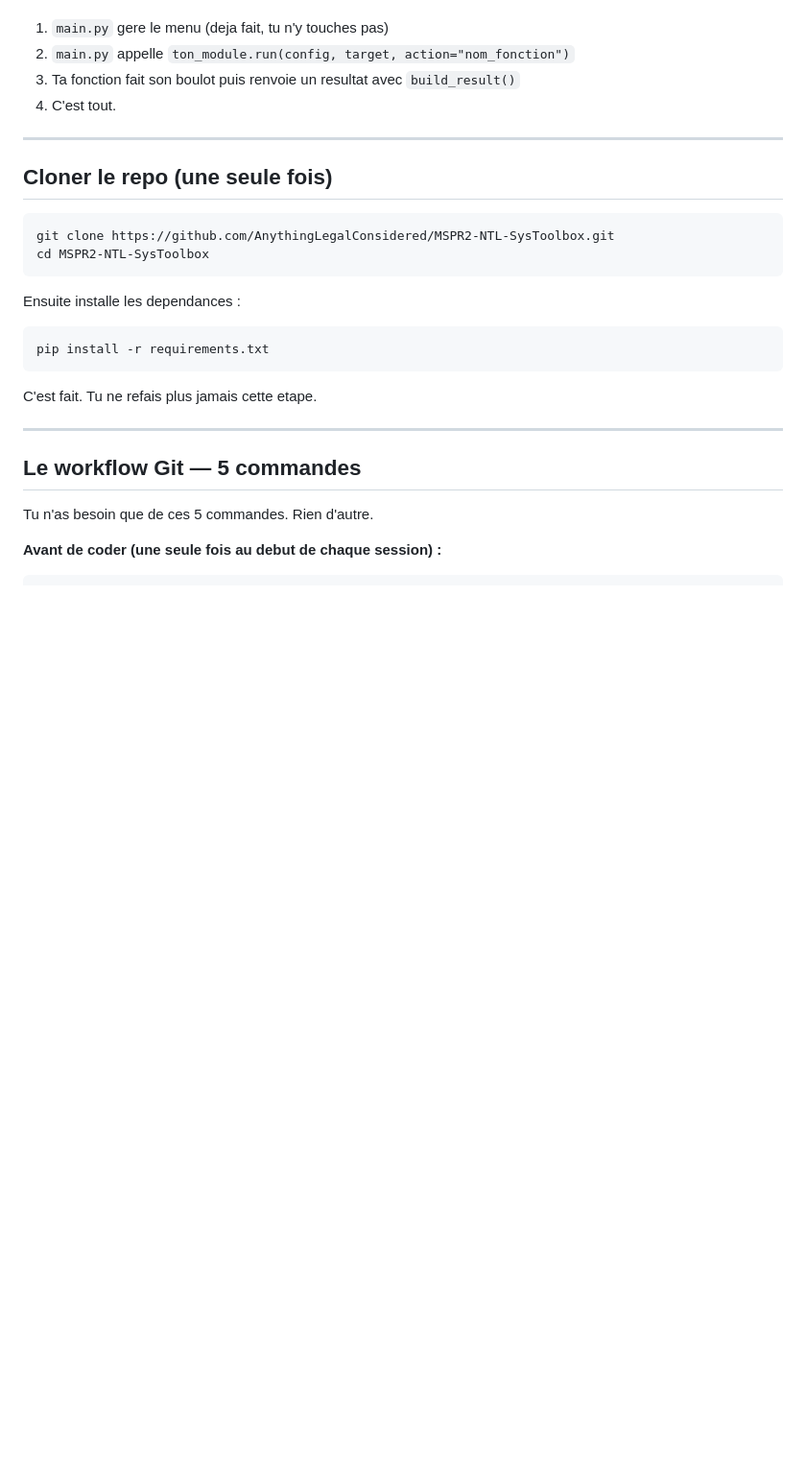
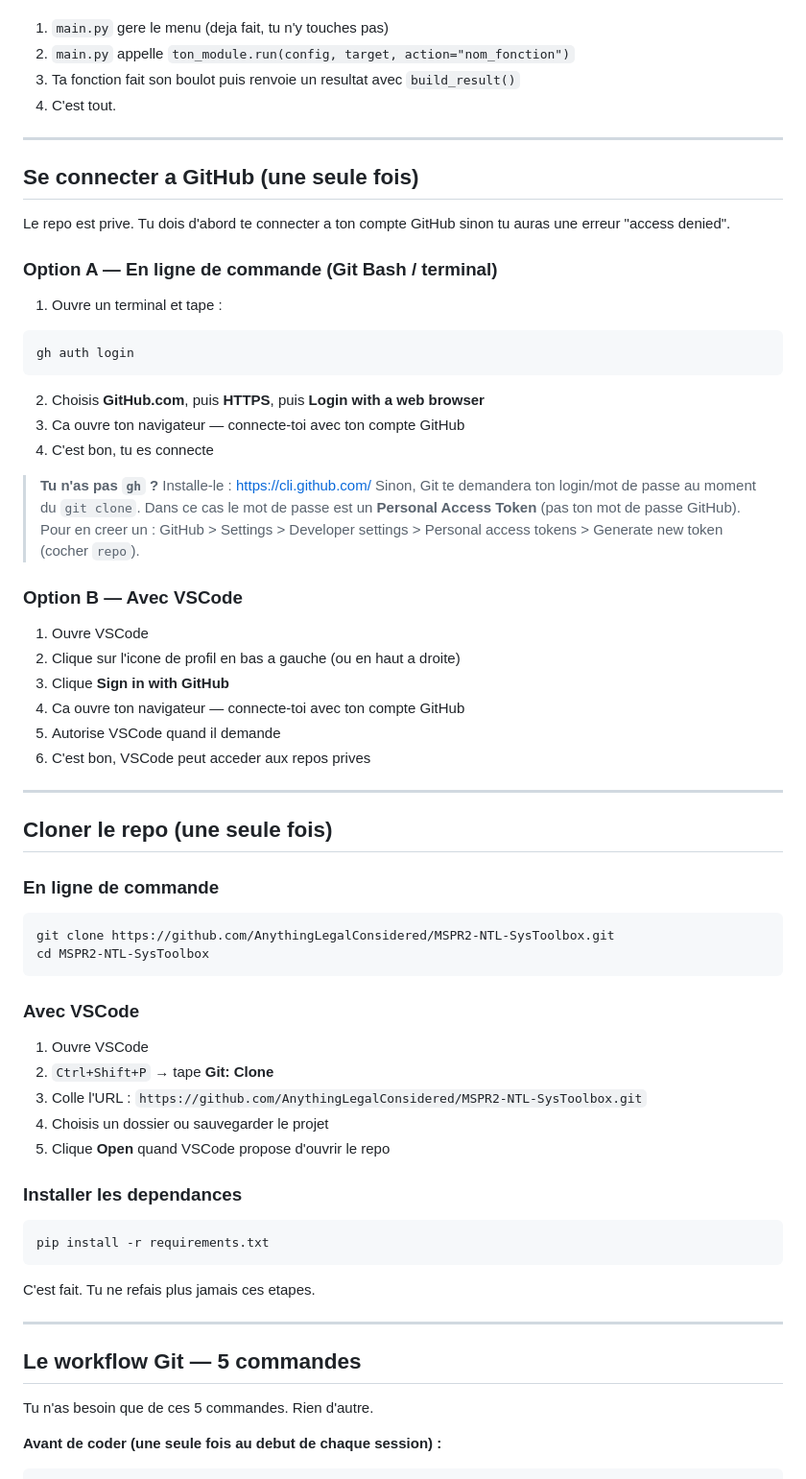
Before and after one commit to AnythingLegalConsidered/MSPR2-NTL-SysToolbox, a Markdown page: _specs/GUIDE.md, the part around the change. Shown at 96% size. GitHub-like rendering; blank space fills up the shorter version.

Commit message:
docs: add GitHub auth and VSCode clone instructions to team guide
Co-Authored-By: Claude Opus 4.6 <noreply@anthropic.com>

````diff
--- a/_specs/GUIDE.md
+++ b/_specs/GUIDE.md
@@ -35,20 +35,60 @@ Utilisateur                    Ton code                    Resultat
 
 ---
 
+## Se connecter a GitHub (une seule fois)
+
+Le repo est prive. Tu dois d'abord te connecter a ton compte GitHub sinon tu auras une erreur "access denied".
+
+### Option A — En ligne de commande (Git Bash / terminal)
+
+1. Ouvre un terminal et tape :
+
+```bash
+gh auth login
+```
+
+2. Choisis **GitHub.com**, puis **HTTPS**, puis **Login with a web browser**
+3. Ca ouvre ton navigateur — connecte-toi avec ton compte GitHub
+4. C'est bon, tu es connecte
+
+> **Tu n'as pas `gh` ?** Installe-le : https://cli.github.com/
+> Sinon, Git te demandera ton login/mot de passe au moment du `git clone`. Dans ce cas le mot de passe est un **Personal Access Token** (pas ton mot de passe GitHub). Pour en creer un : GitHub > Settings > Developer settings > Personal access tokens > Generate new token (cocher `repo`).
+
+### Option B — Avec VSCode
+
+1. Ouvre VSCode
+2. Clique sur l'icone de profil en bas a gauche (ou en haut a droite)
+3. Clique **Sign in with GitHub**
+4. Ca ouvre ton navigateur — connecte-toi avec ton compte GitHub
+5. Autorise VSCode quand il demande
+6. C'est bon, VSCode peut acceder aux repos prives
+
+---
+
 ## Cloner le repo (une seule fois)
+
+### En ligne de commande
 
 ```bash
 git clone https://github.com/AnythingLegalConsidered/MSPR2-NTL-SysToolbox.git
 cd MSPR2-NTL-SysToolbox
 ```
 
-Ensuite installe les dependances :
+### Avec VSCode
+
+1. Ouvre VSCode
+2. `Ctrl+Shift+P` → tape **Git: Clone**
+3. Colle l'URL : `https://github.com/AnythingLegalConsidered/MSPR2-NTL-SysToolbox.git`
+4. Choisis un dossier ou sauvegarder le projet
+5. Clique **Open** quand VSCode propose d'ouvrir le repo
+
+### Installer les dependances
 
 ```bash
 pip install -r requirements.txt
 ```
 
-C'est fait. Tu ne refais plus jamais cette etape.
+C'est fait. Tu ne refais plus jamais ces etapes.
 
 ---
 
````
